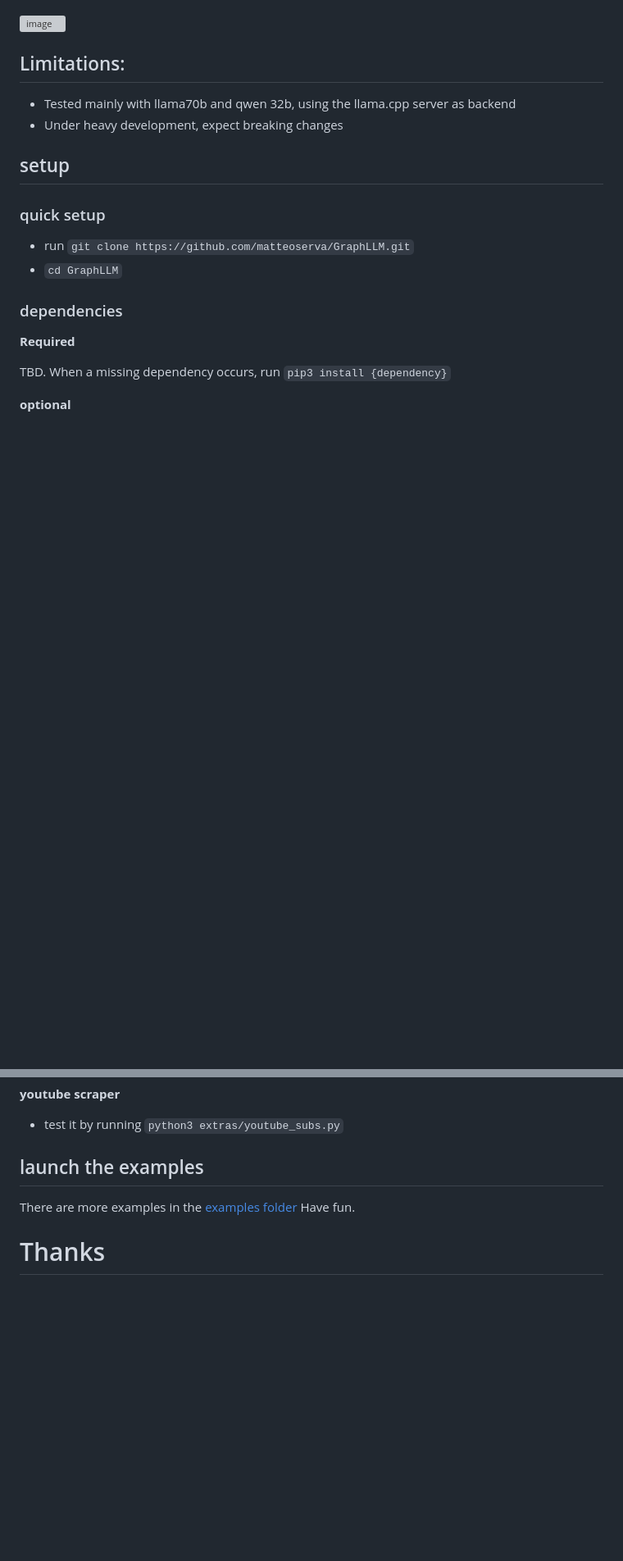
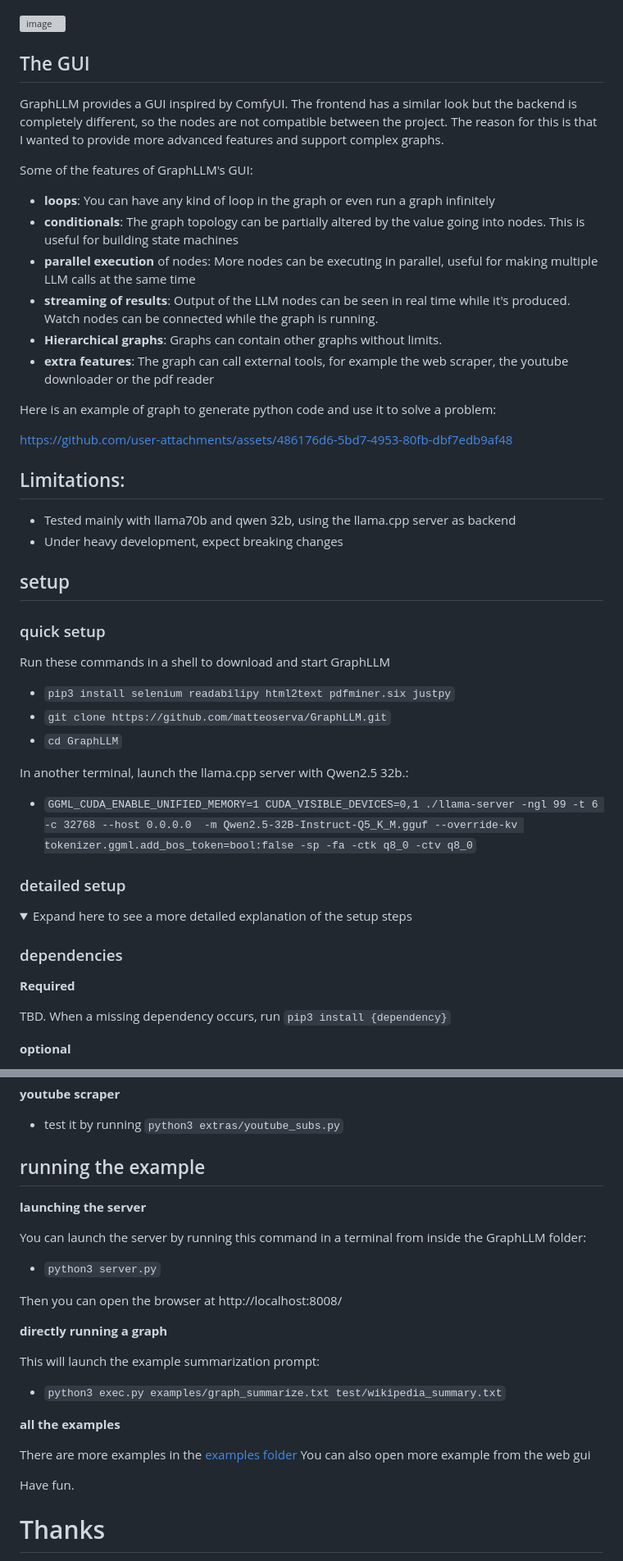
Before and after one commit to matteoserva/GraphLLM, a Markdown page: README.md, 2 parts joined by grey strips. Shown at 82% size. Rendered like a GitHub page; folded sections open; blank space fills up the shorter version; grey boxes are pictures that could not be loaded.

```diff
--- a/README.md
+++ b/README.md
@@ -20,6 +20,23 @@ Here are the features offered by GraphLLM:
 
 ![image](https://github.com/user-attachments/assets/1e265b4c-f4c9-48f1-8a88-40d8bcf01e0a)
 
+## The GUI
+
+GraphLLM provides a GUI inspired by ComfyUI. The frontend has a similar look but the backend is completely different, so the nodes are not compatible between the project.
+The reason for this is that I wanted to provide more advanced features and support complex graphs.
+
+Some of the features of GraphLLM's GUI:
+- **loops**: You can have any kind of loop in the graph or even run a graph infinitely
+- **conditionals**: The graph topology can be partially altered by the value going into nodes. This is useful for building state machines
+- **parallel execution** of nodes: More nodes can be executing in parallel, useful for making multiple LLM calls at the same time
+- **streaming of results**: Output of the LLM nodes can be seen in real time while it's produced. Watch nodes can be connected while the graph is running.
+- **Hierarchical graphs**: Graphs can contain other graphs without limits.
+- **extra features**: The graph can call external tools, for example the web scraper, the youtube downloader or the pdf reader
+
+Here is an example of graph to generate python code and use it to solve a problem:
+
+https://github.com/user-attachments/assets/486176d6-5bd7-4953-80fb-dbf7edb9af48
+
 
 ## Limitations:
 
@@ -29,8 +46,22 @@ Here are the features offered by GraphLLM:
 ## setup
 
 ### quick setup
-- run `git clone https://github.com/matteoserva/GraphLLM.git`
+
+Run these commands in a shell to download and start GraphLLM
+
+- `pip3 install selenium readabilipy html2text pdfminer.six justpy`
+- `git clone https://github.com/matteoserva/GraphLLM.git`
 - `cd GraphLLM`
+
+In another terminal, launch the llama.cpp server with Qwen2.5 32b.:
+
+- `GGML_CUDA_ENABLE_UNIFIED_MEMORY=1 CUDA_VISIBLE_DEVICES=0,1 ./llama-server -ngl 99 -t 6 -c 32768 --host 0.0.0.0  -m Qwen2.5-32B-Instruct-Q5_K_M.gguf --override-kv tokenizer.ggml.add_bos_token=bool:false -sp -fa -ctk q8_0 -ctv q8_0`
+
+### detailed setup
+
+<details>
+
+<summary>Expand here to see a more detailed explanation of the setup steps</summary>
 
 ### dependencies
 **Required**
@@ -105,9 +128,28 @@ Steps to configure a connection with [llama.cpp](https://github.com/ggerganov/ll
 **youtube scraper**
 - test it by running `python3 extras/youtube_subs.py`
 
-## launch the examples
+</details>
+
+## running the example
+
+**launching the server**
+
+You can launch the server by running this command in a terminal from inside the GraphLLM folder:
+- `python3 server.py`
+
+Then you can open the browser at http://localhost:8008/
+
+**directly running a graph**
+
+This will launch the example summarization prompt:
+
+- `python3 exec.py examples/graph_summarize.txt test/wikipedia_summary.txt`
+
+**all the examples**
 
 There are more examples in the [examples folder](https://github.com/matteoserva/GraphLLM/tree/main/examples)
+You can also open more example from the web gui
+
 Have fun.
 
 # Thanks
```
Also changed, not shown: other parts of README.md (+0 -8 lines).
